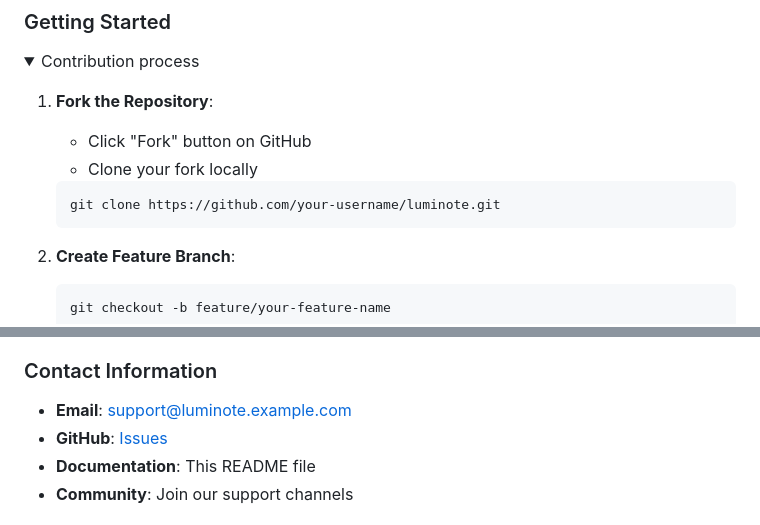
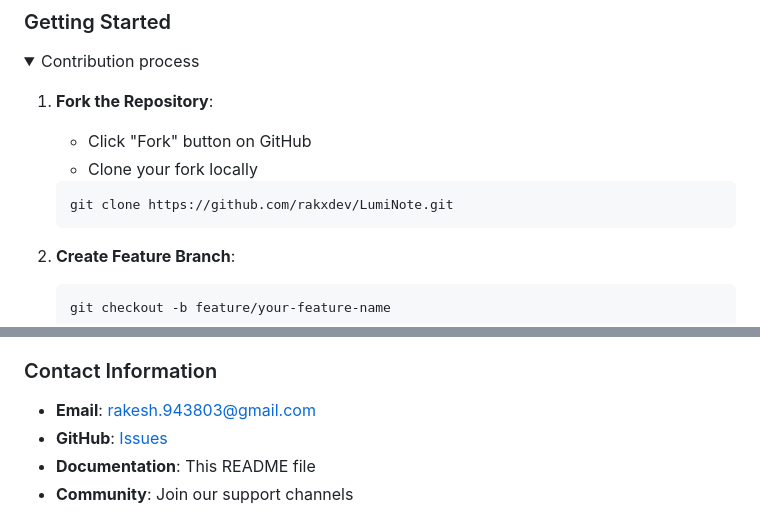
Before and after one commit to rakxdev/LumiNote, a Markdown page: README.md, 2 parts joined by grey strips. GitHub-like rendering; folded sections open.

````diff
--- a/README.md
+++ b/README.md
@@ -1373,7 +1375,7 @@ We welcome contributions from the community! Here are ways you can help:
    - Click "Fork" button on GitHub
    - Clone your fork locally
    ```bash
-   git clone https://github.com/your-username/luminote.git
+   git clone https://github.com/rakxdev/LumiNote.git
    ```
 
 2. **Create Feature Branch**:
@@ -1565,8 +1567,8 @@ If you need assistance with LumiNote, here are several ways to get support:
 </details>
 
 ### Contact Information
-- **Email**: support@luminote.example.com
-- **GitHub**: [Issues](https://github.com/your-username/luminote/issues)
+- **Email**: rakesh.943803@gmail.com
+- **GitHub**: [Issues](https://github.com/rakxdev/LumiNote/issues)
 - **Documentation**: This README file
 - **Community**: Join our support channels
 
````
Also changed, not shown: other parts of README.md (+12 -10 lines).
